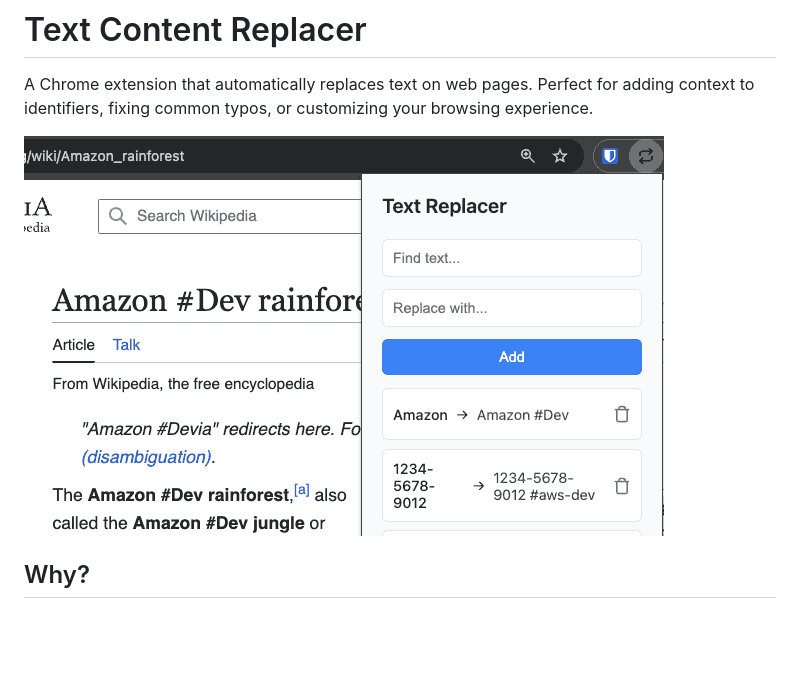
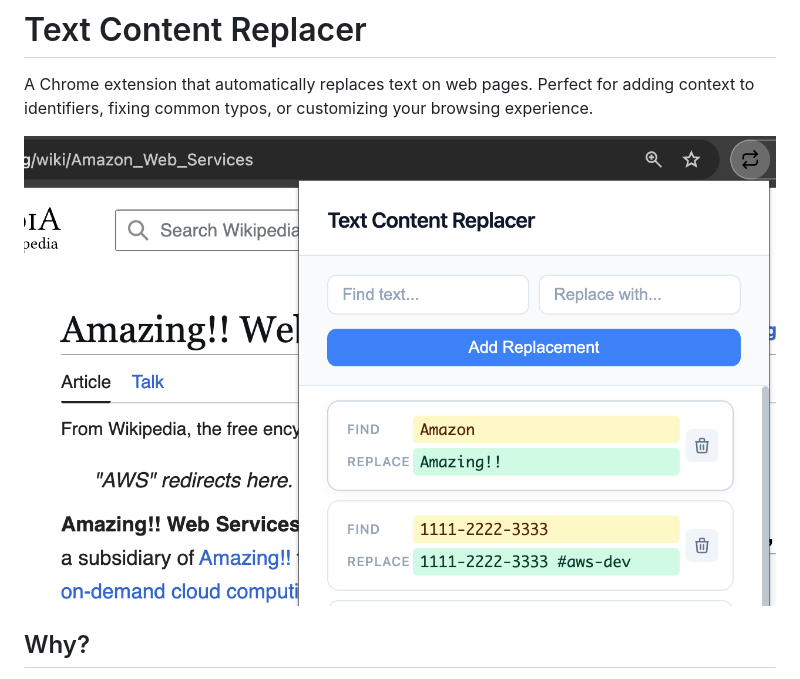
Before and after one commit to FlanaganSe/text-content-replacer, a Markdown page: README.md, the part around the change. GitHub-like rendering; pictures changed too: assets/images/640_400_text-replacer-ex.png (deleted), assets/images/640_400_text_replace.png (added); blank space fills up the shorter version.

Commit message:
chore: update readme and add new image asset

```diff
--- a/README.md
+++ b/README.md
@@ -2,7 +2,7 @@
 
 A Chrome extension that automatically replaces text on web pages. Perfect for adding context to identifiers, fixing common typos, or customizing your browsing experience.
 
-![](assets/images/640_400_text-replacer-ex.png)
+![](assets/images/640_400_text_replace.png)
 
 ## Why?
 
```
Also changed, not shown: assets/images/1280_800_text-replacer-ex.png (deleted).
